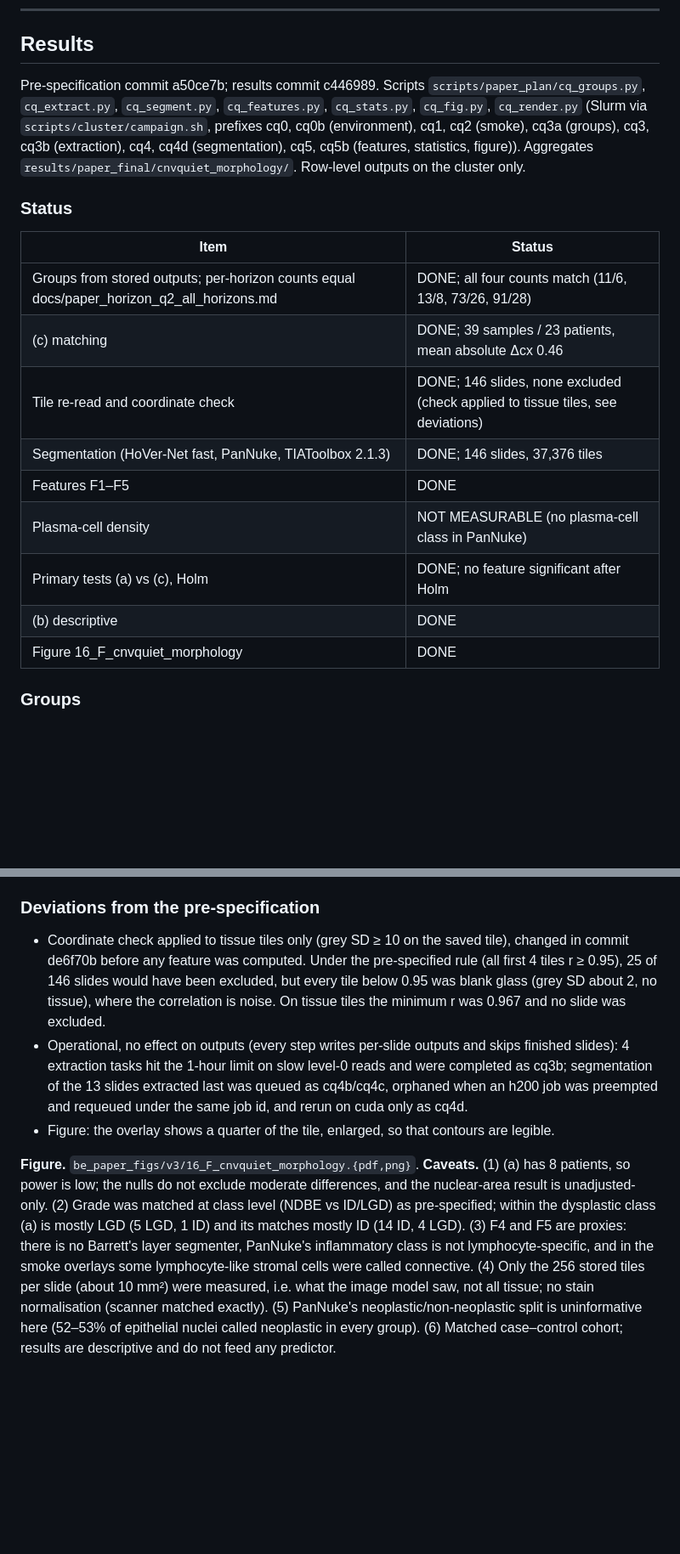
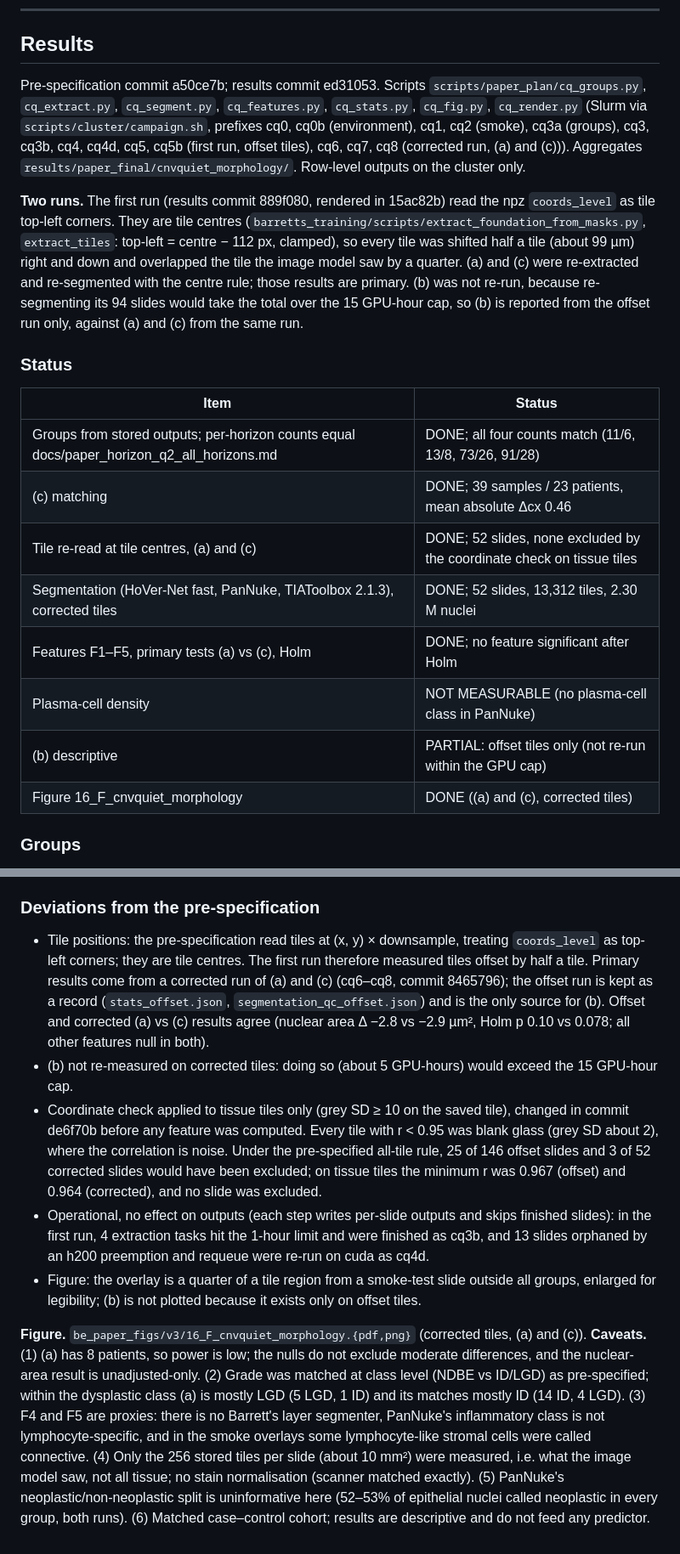
Before and after one commit to rzuberi/thesis, a Markdown page: docs/paper_cnvquiet_morphology.md, 2 parts joined by grey strips. Shown at 85% size. GitHub-like rendering; blank space fills up the shorter version.

```diff
--- a/docs/paper_cnvquiet_morphology.md
+++ b/docs/paper_cnvquiet_morphology.md
@@ -95,7 +95,9 @@ Nuclei < 5 µm² are dropped everywhere. Edge nuclei are dropped from F1–F3 on
 
 ## Results
 
-Pre-specification commit a50ce7b; results commit c446989. Scripts `scripts/paper_plan/cq_groups.py`, `cq_extract.py`, `cq_segment.py`, `cq_features.py`, `cq_stats.py`, `cq_fig.py`, `cq_render.py` (Slurm via `scripts/cluster/campaign.sh`, prefixes cq0, cq0b (environment), cq1, cq2 (smoke), cq3a (groups), cq3, cq3b (extraction), cq4, cq4d (segmentation), cq5, cq5b (features, statistics, figure)). Aggregates `results/paper_final/cnvquiet_morphology/`. Row-level outputs on the cluster only.
+Pre-specification commit a50ce7b; results commit ed31053. Scripts `scripts/paper_plan/cq_groups.py`, `cq_extract.py`, `cq_segment.py`, `cq_features.py`, `cq_stats.py`, `cq_fig.py`, `cq_render.py` (Slurm via `scripts/cluster/campaign.sh`, prefixes cq0, cq0b (environment), cq1, cq2 (smoke), cq3a (groups), cq3, cq3b, cq4, cq4d, cq5, cq5b (first run, offset tiles), cq6, cq7, cq8 (corrected run, (a) and (c))). Aggregates `results/paper_final/cnvquiet_morphology/`. Row-level outputs on the cluster only.
+
+**Two runs.** The first run (results commit 889f080, rendered in 15ac82b) read the npz `coords_level` as tile top-left corners. They are tile centres (`barretts_training/scripts/extract_foundation_from_masks.py`, `extract_tiles`: top-left = centre − 112 px, clamped), so every tile was shifted half a tile (about 99 µm) right and down and overlapped the tile the image model saw by a quarter. (a) and (c) were re-extracted and re-segmented with the centre rule; those results are primary. (b) was not re-run, because re-segmenting its 94 slides would take the total over the 15 GPU-hour cap, so (b) is reported from the offset run only, against (a) and (c) from the same run.
 
 ### Status
 
@@ -103,13 +105,12 @@ Pre-specification commit a50ce7b; results commit c446989. Scripts `scripts/paper
 |---|---|
 | Groups from stored outputs; per-horizon counts equal docs/paper_horizon_q2_all_horizons.md | DONE; all four counts match (11/6, 13/8, 73/26, 91/28) |
 | (c) matching | DONE; 39 samples / 23 patients, mean absolute Δcx 0.46 |
-| Tile re-read and coordinate check | DONE; 146 slides, none excluded (check applied to tissue tiles, see deviations) |
-| Segmentation (HoVer-Net fast, PanNuke, TIAToolbox 2.1.3) | DONE; 146 slides, 37,376 tiles |
-| Features F1–F5 | DONE |
+| Tile re-read at tile centres, (a) and (c) | DONE; 52 slides, none excluded by the coordinate check on tissue tiles |
+| Segmentation (HoVer-Net fast, PanNuke, TIAToolbox 2.1.3), corrected tiles | DONE; 52 slides, 13,312 tiles, 2.30 M nuclei |
+| Features F1–F5, primary tests (a) vs (c), Holm | DONE; no feature significant after Holm |
 | Plasma-cell density | NOT MEASURABLE (no plasma-cell class in PanNuke) |
-| Primary tests (a) vs (c), Holm | DONE; no feature significant after Holm |
-| (b) descriptive | DONE |
-| Figure 16_F_cnvquiet_morphology | DONE |
+| (b) descriptive | PARTIAL: offset tiles only (not re-run within the GPU cap) |
+| Figure 16_F_cnvquiet_morphology | DONE ((a) and (c), corrected tiles) |
 
 ### Groups
 
@@ -177,9 +196,11 @@ Patient value = mean over the patient's eligible samples in the group. Δ = (a)
 
 ### Deviations from the pre-specification
 
-- Coordinate check applied to tissue tiles only (grey SD ≥ 10 on the saved tile), changed in commit de6f70b before any feature was computed. Under the pre-specified rule (all first 4 tiles r ≥ 0.95), 25 of 146 slides would have been excluded, but every tile below 0.95 was blank glass (grey SD about 2, no tissue), where the correlation is noise. On tissue tiles the minimum r was 0.967 and no slide was excluded.
-- Operational, no effect on outputs (every step writes per-slide outputs and skips finished slides): 4 extraction tasks hit the 1-hour limit on slow level-0 reads and were completed as cq3b; segmentation of the 13 slides extracted last was queued as cq4b/cq4c, orphaned when an h200 job was preempted and requeued under the same job id, and rerun on cuda only as cq4d.
-- Figure: the overlay shows a quarter of the tile, enlarged, so that contours are legible.
+- Tile positions: the pre-specification read tiles at (x, y) × downsample, treating `coords_level` as top-left corners; they are tile centres. The first run therefore measured tiles offset by half a tile. Primary results come from a corrected run of (a) and (c) (cq6–cq8, commit 8465796); the offset run is kept as a record (`stats_offset.json`, `segmentation_qc_offset.json`) and is the only source for (b). Offset and corrected (a) vs (c) results agree (nuclear area Δ −2.8 vs −2.9 µm², Holm p 0.10 vs 0.078; all other features null in both).
+- (b) not re-measured on corrected tiles: doing so (about 5 GPU-hours) would exceed the 15 GPU-hour cap.
+- Coordinate check applied to tissue tiles only (grey SD ≥ 10 on the saved tile), changed in commit de6f70b before any feature was computed. Every tile with r < 0.95 was blank glass (grey SD about 2), where the correlation is noise. Under the pre-specified all-tile rule, 25 of 146 offset slides and 3 of 52 corrected slides would have been excluded; on tissue tiles the minimum r was 0.967 (offset) and 0.964 (corrected), and no slide was excluded.
+- Operational, no effect on outputs (each step writes per-slide outputs and skips finished slides): in the first run, 4 extraction tasks hit the 1-hour limit and were finished as cq3b, and 13 slides orphaned by an h200 preemption and requeue were re-run on cuda as cq4d.
+- Figure: the overlay is a quarter of a tile region from a smoke-test slide outside all groups, enlarged for legibility; (b) is not plotted because it exists only on offset tiles.
 
-**Figure.** `be_paper_figs/v3/16_F_cnvquiet_morphology.{pdf,png}`.
-**Caveats.** (1) (a) has 8 patients, so power is low; the nulls do not exclude moderate differences, and the nuclear-area result is unadjusted-only. (2) Grade was matched at class level (NDBE vs ID/LGD) as pre-specified; within the dysplastic class (a) is mostly LGD (5 LGD, 1 ID) and its matches mostly ID (14 ID, 4 LGD). (3) F4 and F5 are proxies: there is no Barrett's layer segmenter, PanNuke's inflammatory class is not lymphocyte-specific, and in the smoke overlays some lymphocyte-like stromal cells were called connective. (4) Only the 256 stored tiles per slide (about 10 mm²) were measured, i.e. what the image model saw, not all tissue; no stain normalisation (scanner matched exactly). (5) PanNuke's neoplastic/non-neoplastic split is uninformative here (52–53% of epithelial nuclei called neoplastic in every group). (6) Matched case–control cohort; results are descriptive and do not feed any predictor.
+**Figure.** `be_paper_figs/v3/16_F_cnvquiet_morphology.{pdf,png}` (corrected tiles, (a) and (c)).
+**Caveats.** (1) (a) has 8 patients, so power is low; the nulls do not exclude moderate differences, and the nuclear-area result is unadjusted-only. (2) Grade was matched at class level (NDBE vs ID/LGD) as pre-specified; within the dysplastic class (a) is mostly LGD (5 LGD, 1 ID) and its matches mostly ID (14 ID, 4 LGD). (3) F4 and F5 are proxies: there is no Barrett's layer segmenter, PanNuke's inflammatory class is not lymphocyte-specific, and in the smoke overlays some lymphocyte-like stromal cells were called connective. (4) Only the 256 stored tiles per slide (about 10 mm²) were measured, i.e. what the image model saw, not all tissue; no stain normalisation (scanner matched exactly). (5) PanNuke's neoplastic/non-neoplastic split is uninformative here (52–53% of epithelial nuclei called neoplastic in every group, both runs). (6) Matched case–control cohort; results are descriptive and do not feed any predictor.
```
Also changed, not shown: other parts of docs/paper_cnvquiet_morphology.md (+48 -30 lines).
